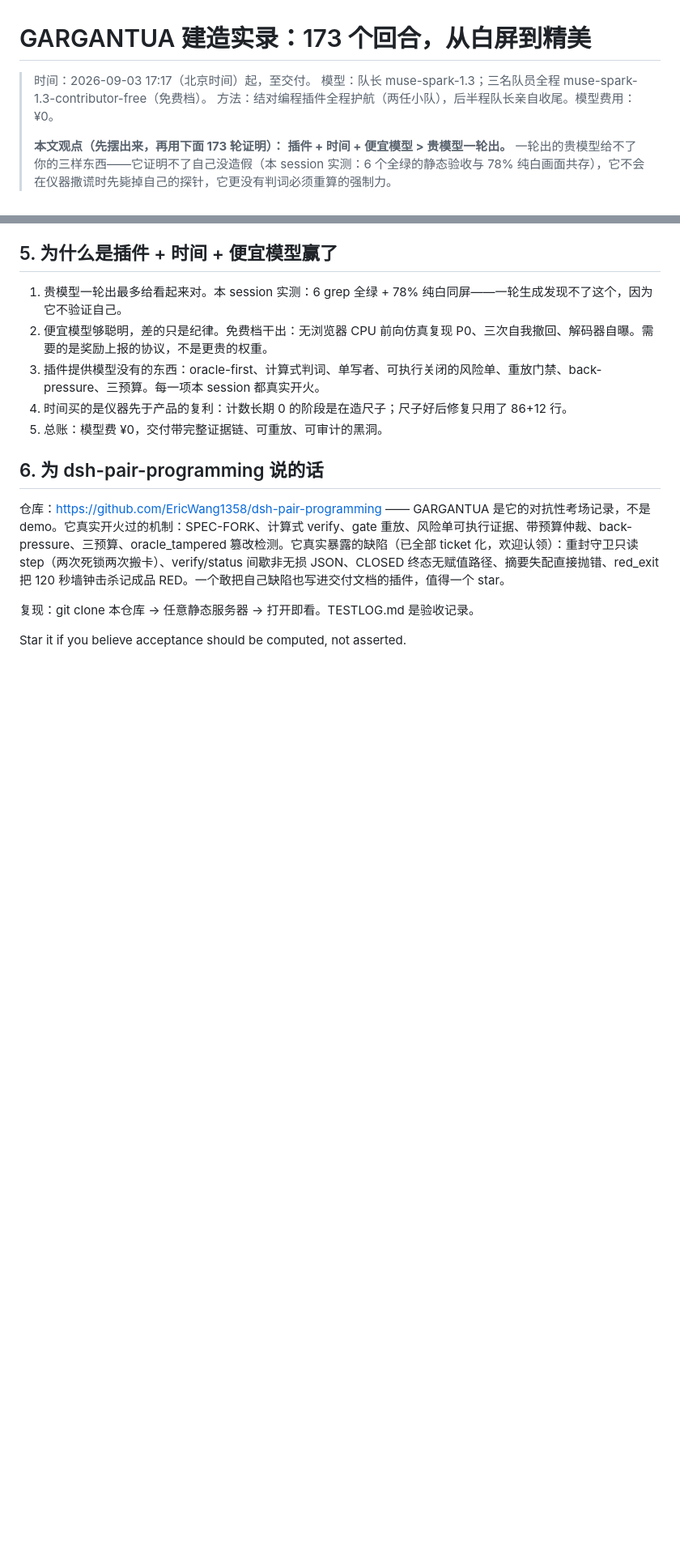
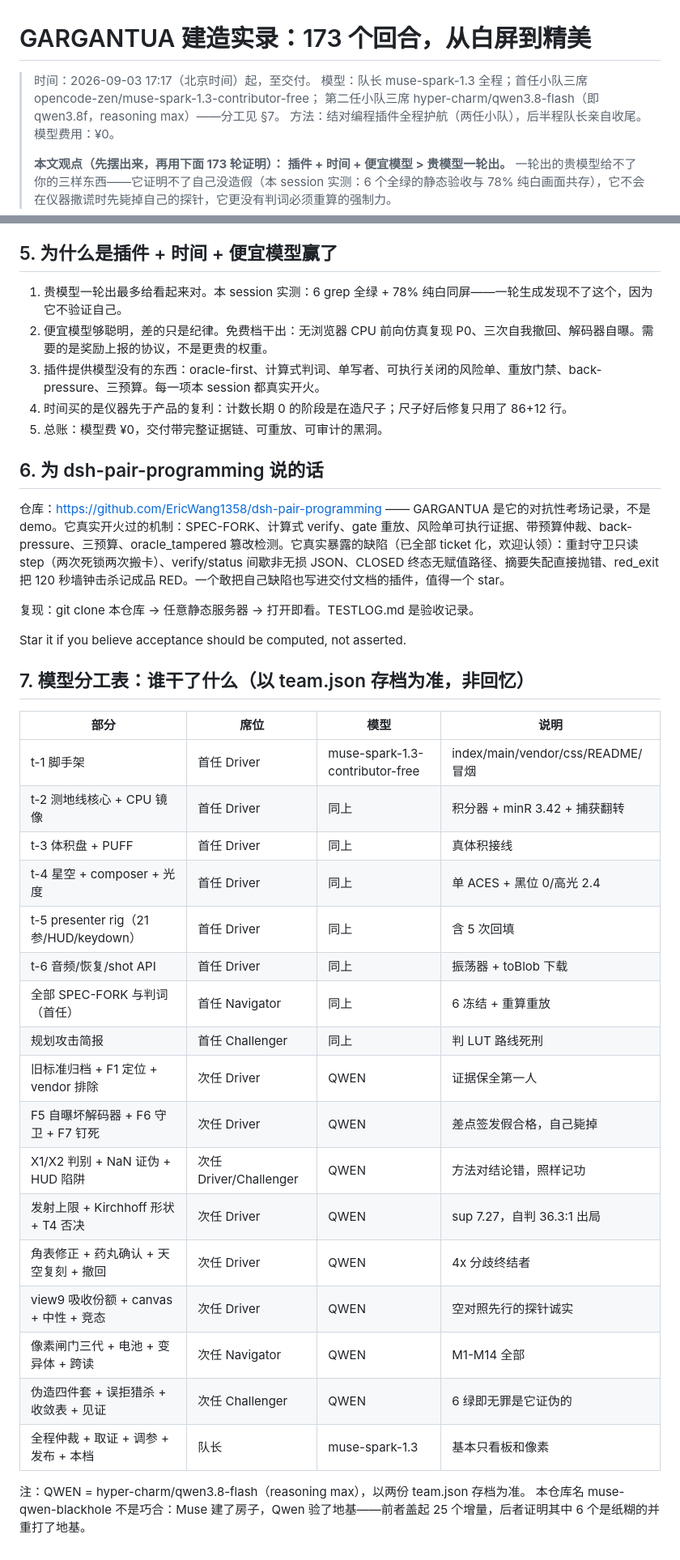
Before and after one commit to EricWang1358/muse-qwen-blackhole, a Markdown page: PROCESS.md, 2 parts joined by grey strips. Shown at 81% size. GitHub-like rendering; blank space fills up the shorter version.

Commit message:
PROCESS.md: correct model attribution, add seat-by-model table (Qwen seats credited)

```diff
--- a/PROCESS.md
+++ b/PROCESS.md
@@ -1,7 +1,8 @@
 # GARGANTUA 建造实录：173 个回合，从白屏到精美
 
 > 时间：2026-09-03 17:17（北京时间）起，至交付。
-> 模型：队长 muse-spark-1.3；三名队员全程 muse-spark-1.3-contributor-free（免费档）。
+> 模型：队长 muse-spark-1.3 全程；首任小队三席 opencode-zen/muse-spark-1.3-contributor-free；
+> 第二任小队三席 hyper-charm/qwen3.8-flash（即 qwen3.8f，reasoning max）——分工见 §7。
 > 方法：结对编程插件全程护航（两任小队），后半程队长亲自收尾。模型费用：¥0。
 >
 > **本文观点（先摆出来，再用下面 173 轮证明）：**
@@ -110,3 +111,28 @@ NaN 假设被自己实验推翻；合成链被三帧真黑免罪；定位 diskCo
 复现：git clone 本仓库 → 任意静态服务器 → 打开即看。TESTLOG.md 是验收记录。
 
 Star it if you believe acceptance should be computed, not asserted.
+
+## 7. 模型分工表：谁干了什么（以 team.json 存档为准，非回忆）
+
+| 部分 | 席位 | 模型 | 说明 |
+|---|---|---|---|
+| t-1 脚手架 | 首任 Driver | muse-spark-1.3-contributor-free | index/main/vendor/css/README/冒烟 |
+| t-2 测地线核心 + CPU 镜像 | 首任 Driver | 同上 | 积分器 + minR 3.42 + 捕获翻转 |
+| t-3 体积盘 + PUFF | 首任 Driver | 同上 | 真体积接线 |
+| t-4 星空 + composer + 光度 | 首任 Driver | 同上 | 单 ACES + 黑位 0/高光 2.4 |
+| t-5 presenter rig（21 参/HUD/keydown） | 首任 Driver | 同上 | 含 5 次回填 |
+| t-6 音频/恢复/shot API | 首任 Driver | 同上 | 振荡器 + toBlob 下载 |
+| 全部 SPEC-FORK 与判词（首任） | 首任 Navigator | 同上 | 6 冻结 + 重算重放 |
+| 规划攻击简报 | 首任 Challenger | 同上 | 判 LUT 路线死刑 |
+| 旧标准归档 + F1 定位 + vendor 排除 | 次任 Driver | QWEN | 证据保全第一人 |
+| F5 自曝坏解码器 + F6 守卫 + F7 钉死 | 次任 Driver | QWEN | 差点签发假合格，自己毙掉 |
+| X1/X2 判别 + NaN 证伪 + HUD 陷阱 | 次任 Driver/Challenger | QWEN | 方法对结论错，照样记功 |
+| 发射上限 + Kirchhoff 形状 + T4 否决 | 次任 Driver | QWEN | sup 7.27，自判 36.3:1 出局 |
+| 角表修正 + 药丸确认 + 天空复刻 + 撤回 | 次任 Driver | QWEN | 4x 分歧终结者 |
+| view9 吸收份额 + canvas + 中性 + 竞态 | 次任 Driver | QWEN | 空对照先行的探针诚实 |
+| 像素闸门三代 + 电池 + 变异体 + 跨读 | 次任 Navigator | QWEN | M1-M14 全部 |
+| 伪造四件套 + 误拒猎杀 + 收敛表 + 见证 | 次任 Challenger | QWEN | 6 绿即无罪是它证伪的 |
+| 全程仲裁 + 取证 + 调参 + 发布 + 本档 | 队长 | muse-spark-1.3 | 基本只看板和像素 |
+
+注：QWEN = hyper-charm/qwen3.8-flash（reasoning max），以两份 team.json 存档为准。
+本仓库名 muse-qwen-blackhole 不是巧合：Muse 建了房子，Qwen 验了地基——前者盖起 25 个增量，后者证明其中 6 个是纸糊的并重打了地基。
```
